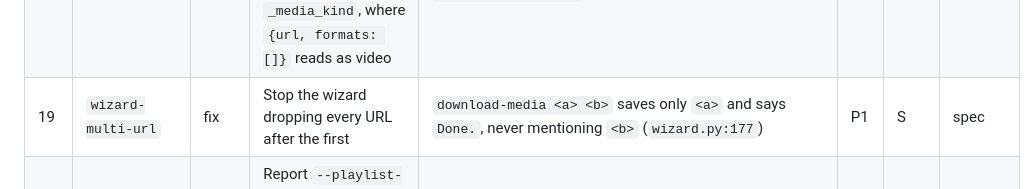
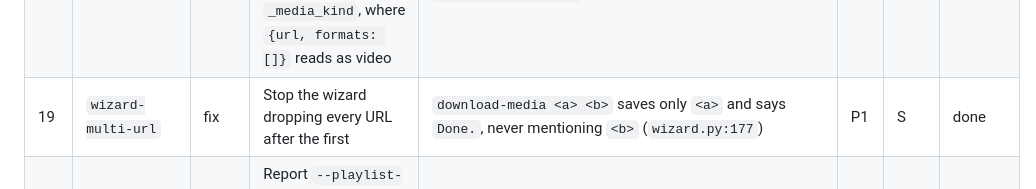
Before and after one commit to edicsonabel/download-media, a Markdown page: .ai/specs/PLAN.md, the part around the change. Drawn GitHub-style.

```diff
--- a/.ai/specs/PLAN.md
+++ b/.ai/specs/PLAN.md
@@ -30,7 +30,7 @@ Priority: `P1` broken or misleading today · `P2` clear value · `P3` nice to ha
 | 16  | `aur-build-check`    | ci    | Build the package on Arch and smoke-test it before the AUR push                                                                                                                                     | `deploy-aur.yml` only runs `makepkg --printsrcinfo`, and the gate's `curl_cffi` 0.17.0 isn't Arch's 0.16.3                                                                                          | P3  | S    | backlog       |
 | 17  | `probe-no-codec`     | fix   | Stop the wizard's probe classifying videos without codec info as images                                                                                                                             | `<video>` and `og:video` pages are refused as "a standalone image", exit 0; `-y` saves them (`probe.py:153`, `:178`)                                                                                | P1  | S    | done          |
 | 18  | `probe-auth`         | fix   | Make the probe see extraction errors, so the ask-cookies-and-re-probe step fires and the real reason is shown, and match `_get_formats` in `_media_kind`, where `{url, formats: []}` reads as video | `ignoreerrors` (`probe.py:216`) hides them: `needs-cookies` prints "unknown", a gated carousel loses its item picker; until it lands, keep the thumbnails branch and `image_only_skipped` (spec 17) | P1  | S    | done          |
-| 19  | `wizard-multi-url`   | fix   | Stop the wizard dropping every URL after the first                                                                                                                                                  | `download-media <a> <b>` saves only `<a>` and says `Done.`, never mentioning `<b>` (`wizard.py:177`)                                                                                                | P1  | S    | spec          |
+| 19  | `wizard-multi-url`   | fix   | Stop the wizard dropping every URL after the first                                                                                                                                                  | `download-media <a> <b>` saves only `<a>` and says `Done.`, never mentioning `<b>` (`wizard.py:177`)                                                                                                | P1  | S    | done          |
 | 20  | `playlist-items-fix` | fix   | Report `--playlist-items` results truthfully, fix the `NA` file name, and settle how `-i` treats the flag                                                                                           | `9` says "No items are downloadable", `2,9` hides the 9, and `2` or `-p` on a plain video saves `NA - Clip [v1].mp4`                                                                                | P1  | M    | backlog       |
 | 21  | `subs-as-documented` | fix   | Make `-s` embed subtitles as documented, and settle whether `--sub-langs` implies `-s`                                                                                                              | `downloader.py:123` overwrites the embed step, so only a `.vtt` is saved; `--sub-langs` alone saves none, says `Done.`                                                                              | P1  | M    | backlog       |
 | 22  | `intent-flags`       | fix   | Make `-l` and bundled or abbreviated flags skip the wizard, and make `-l` list every URL                                                                                                            | `-l <url>`, `-q720` and `-as` open the wizard (`has_intent_flags`), and `-y -l <a> <b>` silently lists only `<a>`                                                                                   | P2  | S    | backlog       |
```
Also changed, not shown: .ai/specs/19-wizard-multi-url.md (+38 -17 lines).
